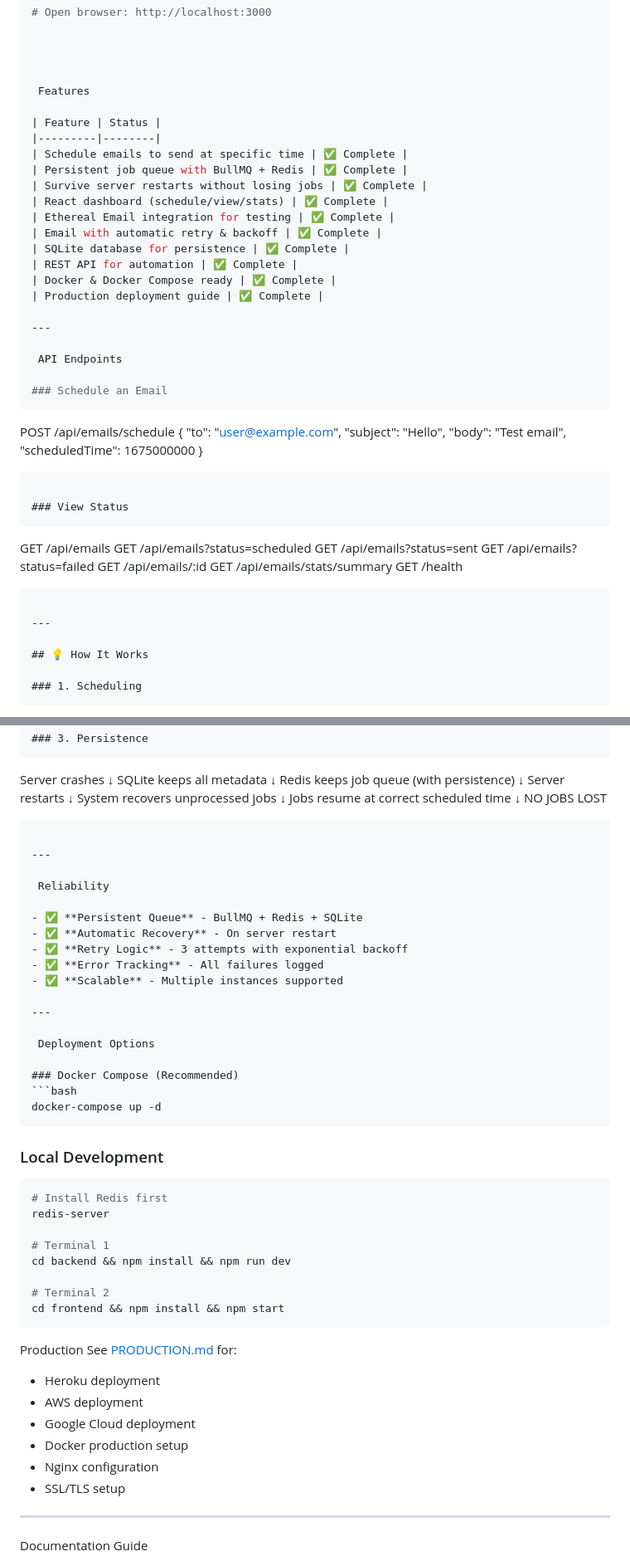
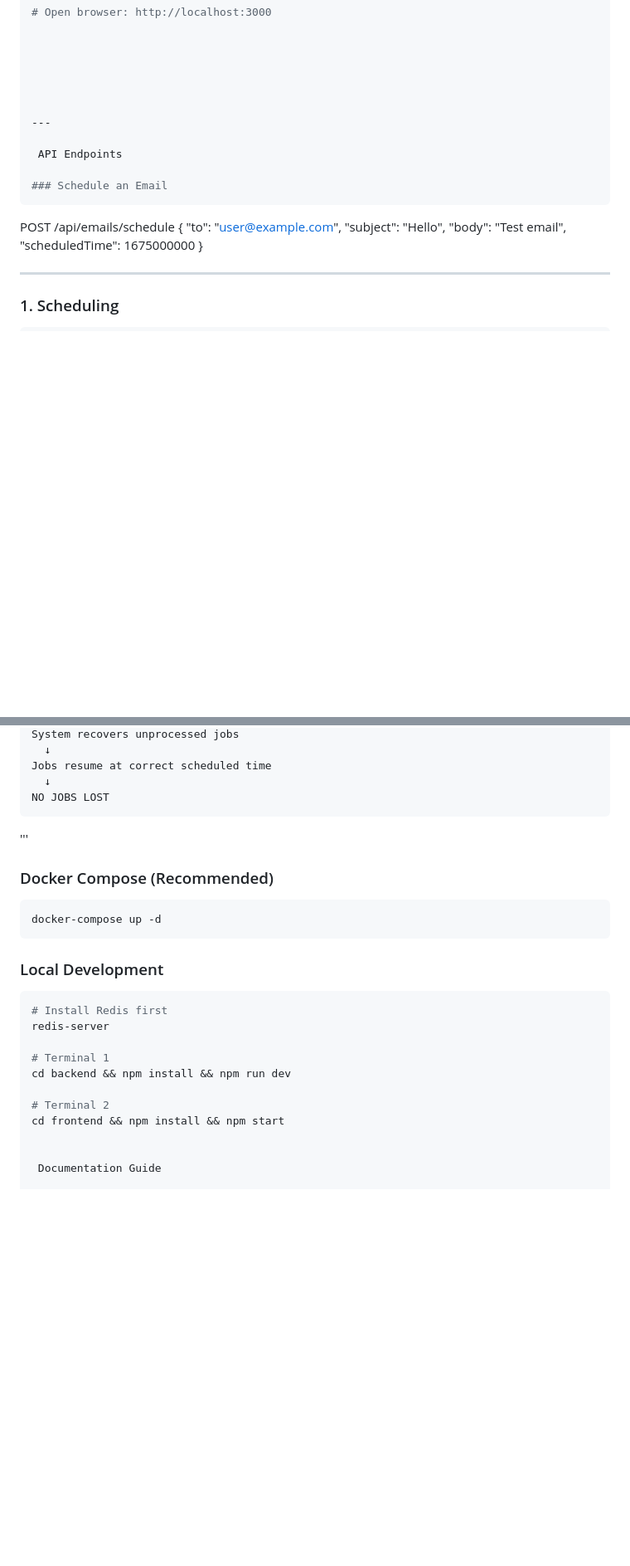
Before and after one commit to Lavanya573/reachinbox-email-scheduler, a Markdown page: INDEX.md, 2 parts joined by grey strips. Shown at 83% size. GitHub-like rendering; blank space fills up the shorter version.

````diff
--- a/INDEX.md
+++ b/INDEX.md
@@ -41,20 +23,7 @@ cd frontend && npm install && npm start
 
 
 
- Features
 
-| Feature | Status |
-|---------|--------|
-| Schedule emails to send at specific time | ✅ Complete |
-| Persistent job queue with BullMQ + Redis | ✅ Complete |
-| Survive server restarts without losing jobs | ✅ Complete |
-| React dashboard (schedule/view/stats) | ✅ Complete |
-| Ethereal Email integration for testing | ✅ Complete |
-| Email with automatic retry & backoff | ✅ Complete |
-| SQLite database for persistence | ✅ Complete |
-| REST API for automation | ✅ Complete |
-| Docker & Docker Compose ready | ✅ Complete |
-| Production deployment guide | ✅ Complete |
 
 ---
 
@@ -69,22 +38,11 @@ POST /api/emails/schedule
   "body": "Test email",
   "scheduledTime": 1675000000
 }
-```
 
-### View Status
-```
-GET /api/emails
-GET /api/emails?status=scheduled
-GET /api/emails?status=sent
-GET /api/emails?status=failed
-GET /api/emails/:id
-GET /api/emails/stats/summary
-GET /health
-```
 
 ---
 
-## 💡 How It Works
+
 
 ### 1. Scheduling
 ```
@@ -127,20 +85,9 @@ Jobs resume at correct scheduled time
 NO JOBS LOST
 ```
 
----
 
- Reliability
 
-- ✅ **Persistent Queue** - BullMQ + Redis + SQLite
-- ✅ **Automatic Recovery** - On server restart
-- ✅ **Retry Logic** - 3 attempts with exponential backoff
-- ✅ **Error Tracking** - All failures logged
-- ✅ **Scalable** - Multiple instances supported
-
----
-
- Deployment Options
-
+'''
 ### Docker Compose (Recommended)
 ```bash
 docker-compose up -d
@@ -156,18 +103,7 @@ cd backend && npm install && npm run dev
 
 # Terminal 2
 cd frontend && npm install && npm start
-```
 
- Production
-See [PRODUCTION.md](./PRODUCTION.md) for:
-- Heroku deployment
-- AWS deployment
-- Google Cloud deployment
-- Docker production setup
-- Nginx configuration
-- SSL/TLS setup
-
----
 
  Documentation Guide
 
````
Also changed, not shown: other parts of INDEX.md (+0 -40 lines).
